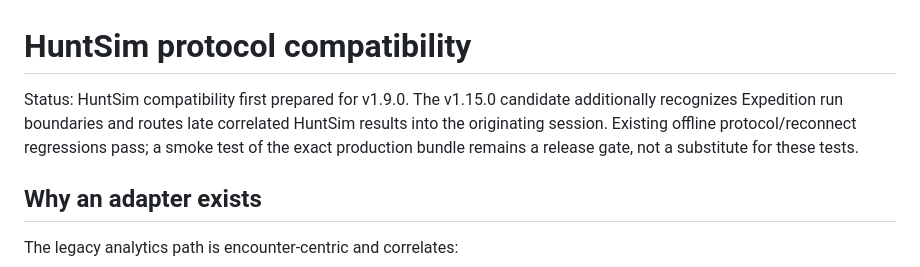
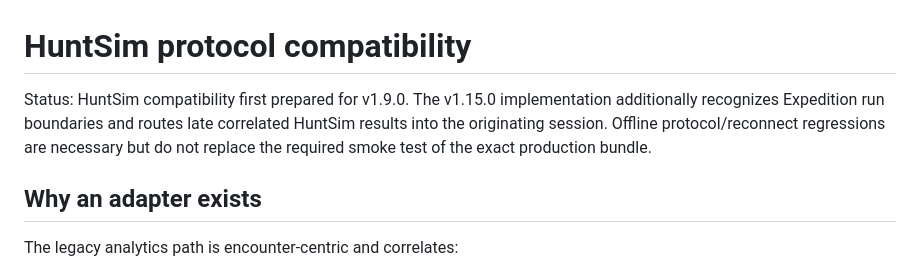
Before and after one commit to leojlsv/pokepixel-hunt-analyzer, a Markdown page: docs/HUNTSIM_PROTOCOL_COMPATIBILITY.md, the part around the change. GitHub-like rendering.

```diff
--- a/docs/HUNTSIM_PROTOCOL_COMPATIBILITY.md
+++ b/docs/HUNTSIM_PROTOCOL_COMPATIBILITY.md
@@ -1,6 +1,6 @@
 # HuntSim protocol compatibility
 
-Status: HuntSim compatibility first prepared for v1.9.0. The v1.15.0 candidate additionally recognizes Expedition run boundaries and routes late correlated HuntSim results into the originating session. Existing offline protocol/reconnect regressions pass; a smoke test of the exact production bundle remains a release gate, not a substitute for these tests.
+Status: HuntSim compatibility first prepared for v1.9.0. The v1.15.0 implementation additionally recognizes Expedition run boundaries and routes late correlated HuntSim results into the originating session. Offline protocol/reconnect regressions are necessary but do not replace the required smoke test of the exact production bundle.
 
 ## Why an adapter exists
 
```
Also changed, not shown: CHANGELOG.md (+4 -4 lines), CLAUDE.md (+1 -1 lines).
